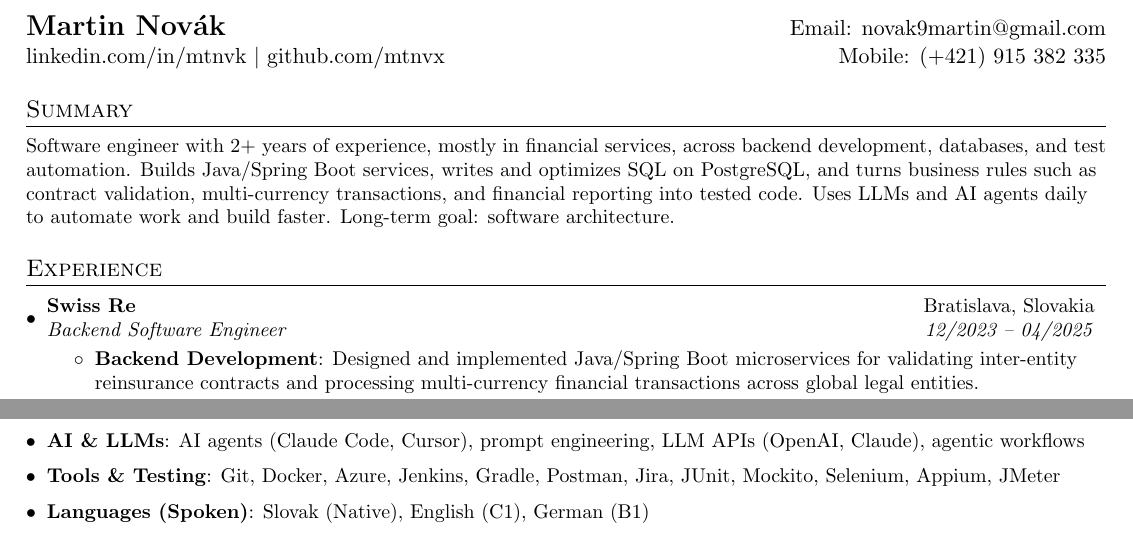
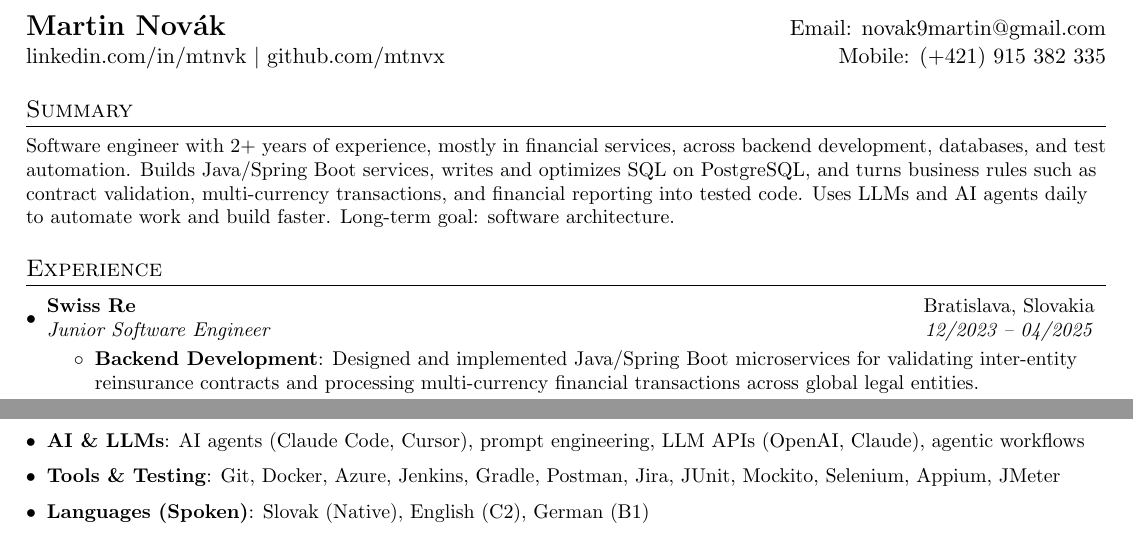
Before and after one commit to mtnvx/resume, a LaTeX CV (resume.tex): two parts of the page, joined at a grey line, cut so that both start at the same text. Compiled offline with pdfLaTeX.

Commit message:
Use contract job title at Swiss Re, update English to C2
Co-Authored-By: Claude Opus 5.5 <noreply@anthropic.com>
Claude-Session: https://claude.ai/code/session_01FThYL7kcERhRxTkAzkxxyN

```diff
--- a/resume.tex
+++ b/resume.tex
@@ -67,7 +67,7 @@
 
     \resumeSubheading
       {Swiss Re}{Bratislava, Slovakia}
-      {Backend Software Engineer}{12/2023 -- 04/2025}
+      {Junior Software Engineer}{12/2023 -- 04/2025}
       \resumeItemListStart
         \resumeItem{Backend Development}
           {Designed and implemented Java/Spring Boot microservices for validating inter-entity reinsurance contracts and processing multi-currency financial transactions across global legal entities.}
@@ -119,7 +119,7 @@
    \item \textbf{Frameworks}{: Spring Boot, JPA/Hibernate, REST APIs, Angular}
    \item \textbf{AI \& LLMs}{: AI agents (Claude Code, Cursor), prompt engineering, LLM APIs (OpenAI, Claude), agentic workflows}
    \item \textbf{Tools \& Testing}{: Git, Docker, Azure, Jenkins, Gradle, Postman, Jira, JUnit, Mockito, Selenium, Appium, JMeter}
-   \item \textbf{Languages (Spoken)}{: Slovak (Native), English (C1), German (B1)}
+   \item \textbf{Languages (Spoken)}{: Slovak (Native), English (C2), German (B1)}
  \resumeSubHeadingListEnd
 
 %-------------------------------------------
```
